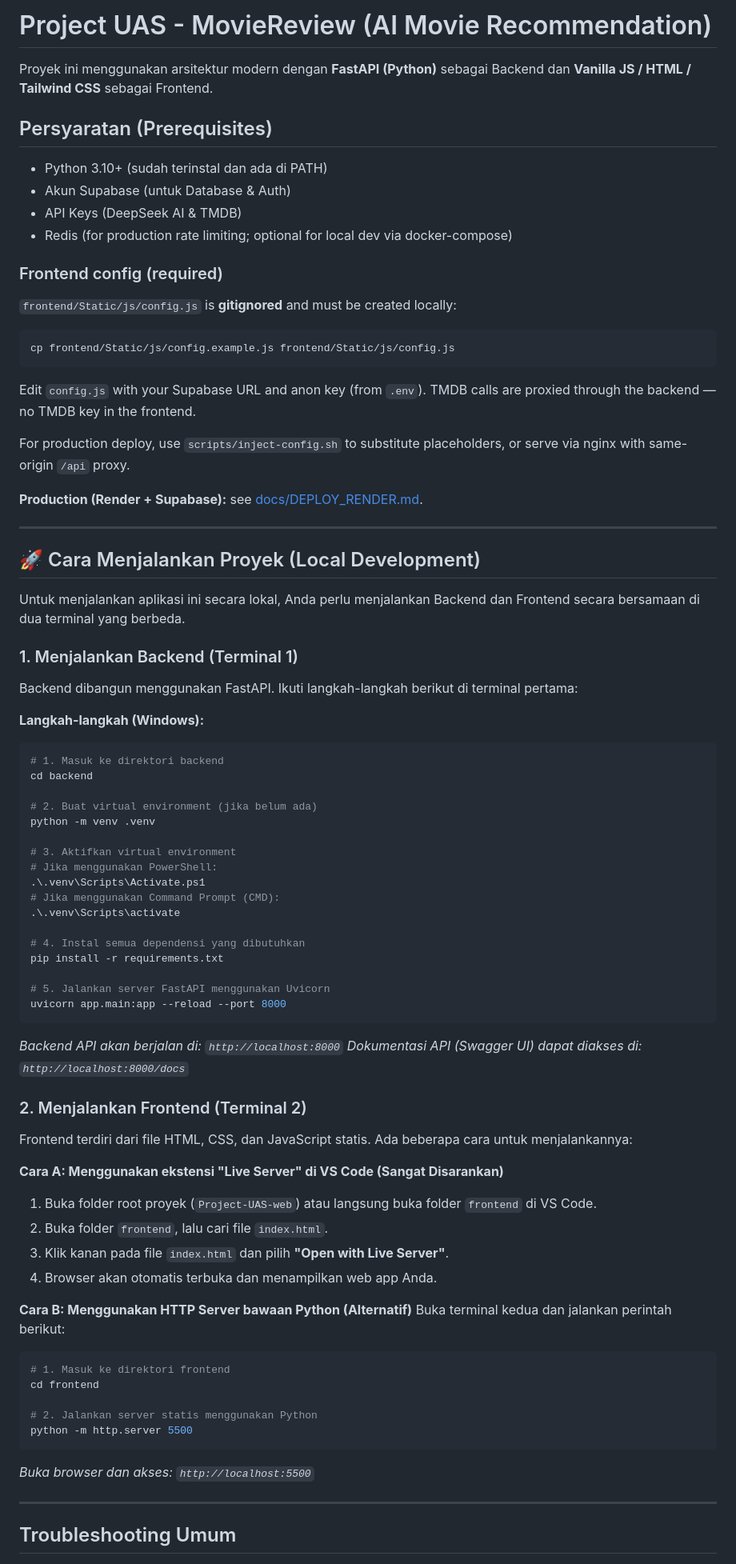
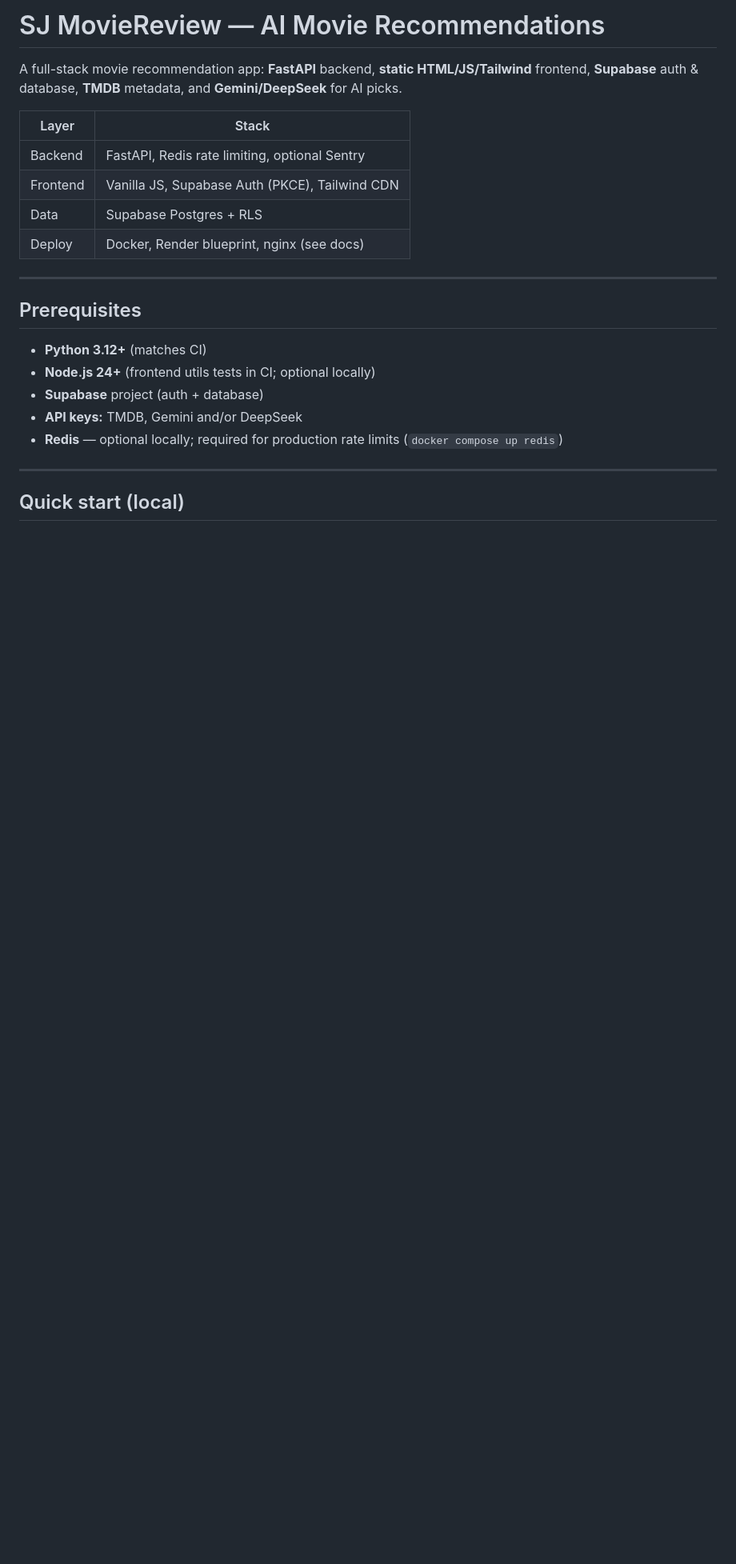
Before and after one commit to Rainzy21/Project-UAS-web, a Markdown page: README.md, the part around one of its changes. Shown at 80% size. Drawn GitHub-style; blank space fills up the shorter version.

````diff
--- a/README.md
+++ b/README.md
@@ -1,84 +1,25 @@
-# Project UAS - MovieReview (AI Movie Recommendation)
+# SJ MovieReview — AI Movie Recommendations
 
-Proyek ini menggunakan arsitektur modern dengan **FastAPI (Python)** sebagai Backend dan **Vanilla JS / HTML / Tailwind CSS** sebagai Frontend.
+A full-stack movie recommendation app: **FastAPI** backend, **static HTML/JS/Tailwind** frontend, **Supabase** auth & database, **TMDB** metadata, and **Gemini/DeepSeek** for AI picks.
 
-## Persyaratan (Prerequisites)
-
-- Python 3.10+ (sudah terinstal dan ada di PATH)
-- Akun Supabase (untuk Database & Auth)
-- API Keys (DeepSeek AI & TMDB)
-- Redis (for production rate limiting; optional for local dev via docker-compose)
-
-### Frontend config (required)
-
-`frontend/Static/js/config.js` is **gitignored** and must be created locally:
-
-```bash
-cp frontend/Static/js/config.example.js frontend/Static/js/config.js
-```
-
-Edit `config.js` with your Supabase URL and anon key (from `.env`). TMDB calls are proxied through the backend — no TMDB key in the frontend.
-
-For production deploy, use `scripts/inject-config.sh` to substitute placeholders, or serve via nginx with same-origin `/api` proxy.
-
-**Production (Render + Supabase):** see [docs/DEPLOY_RENDER.md](docs/DEPLOY_RENDER.md).
+| Layer | Stack |
+|-------|--------|
+| Backend | FastAPI, Redis rate limiting, optional Sentry |
+| Frontend | Vanilla JS, Supabase Auth (PKCE), Tailwind CDN |
+| Data | Supabase Postgres + RLS |
+| Deploy | Docker, Render blueprint, nginx (see docs) |
 
 ---
 
-## 🚀 Cara Menjalankan Proyek (Local Development)
+## Prerequisites
 
-Untuk menjalankan aplikasi ini secara lokal, Anda perlu menjalankan Backend dan Frontend secara bersamaan di dua terminal yang berbeda.
-
-### 1. Menjalankan Backend (Terminal 1)
-
-Backend dibangun menggunakan FastAPI. Ikuti langkah-langkah berikut di terminal pertama:
-
-**Langkah-langkah (Windows):**
-```powershell
-# 1. Masuk ke direktori backend
-cd backend
-
-# 2. Buat virtual environment (jika belum ada)
-python -m venv .venv
-
-# 3. Aktifkan virtual environment
-# Jika menggunakan PowerShell:
-.\.venv\Scripts\Activate.ps1
-# Jika menggunakan Command Prompt (CMD):
-.\.venv\Scripts\activate
-
-# 4. Instal semua dependensi yang dibutuhkan
-pip install -r requirements.txt
-
-# 5. Jalankan server FastAPI menggunakan Uvicorn
-uvicorn app.main:app --reload --port 8000
-```
-*Backend API akan berjalan di: `http://localhost:8000`*
-*Dokumentasi API (Swagger UI) dapat diakses di: `http://localhost:8000/docs`*
-
-
-### 2. Menjalankan Frontend (Terminal 2)
-
-Frontend terdiri dari file HTML, CSS, dan JavaScript statis. Ada beberapa cara untuk menjalankannya:
-
-**Cara A: Menggunakan ekstensi "Live Server" di VS Code (Sangat Disarankan)**
-1. Buka folder root proyek (`Project-UAS-web`) atau langsung buka folder `frontend` di VS Code.
-2. Buka folder `frontend`, lalu cari file `index.html`.
-3. Klik kanan pada file `index.html` dan pilih **"Open with Live Server"**.
-4. Browser akan otomatis terbuka dan menampilkan web app Anda.
-
-**Cara B: Menggunakan HTTP Server bawaan Python (Alternatif)**
-Buka terminal kedua dan jalankan perintah berikut:
-```powershell
-# 1. Masuk ke direktori frontend
-cd frontend
-
-# 2. Jalankan server statis menggunakan Python
-python -m http.server 5500
-```
-*Buka browser dan akses: `http://localhost:5500`*
+- **Python 3.12+** (matches CI)
+- **Node.js 24+** (frontend utils tests in CI; optional locally)
+- **Supabase** project (auth + database)
+- **API keys:** TMDB, Gemini and/or DeepSeek
+- **Redis** — optional locally; required for production rate limits (`docker compose up redis`)
 
 ---
 
-## Troubleshooting Umum
+## Quick start (local)
 
````
Also changed, not shown: other parts of README.md (+149 -6 lines).
